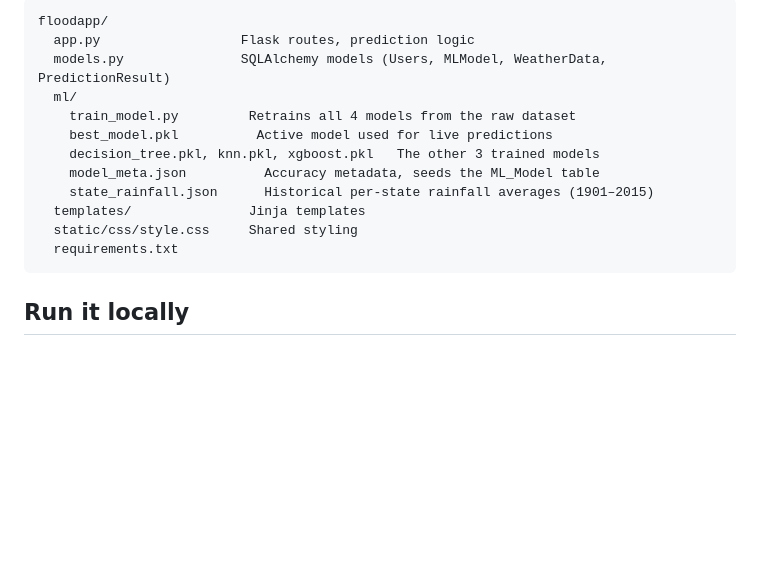
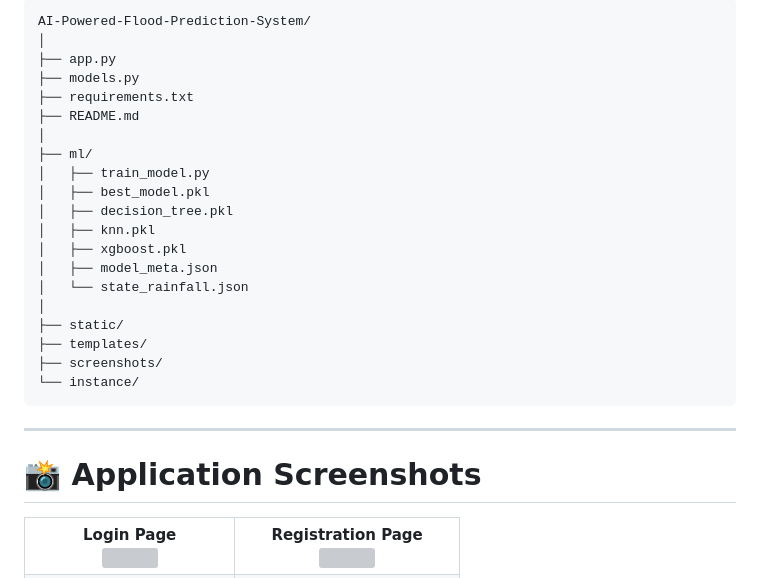
Before and after one commit to AP24110010419/AI-Powered-Flood-Prediction-System, a Markdown page: README.md, the part around one of its changes. GitHub-like rendering; blank space fills up the shorter version; grey boxes are pictures that could not be loaded.

````diff
--- a/README.md
+++ b/README.md
@@ -39,17 +70,41 @@ An AI-powered Flood Prediction System built using **Flask**, **Python**, and **M
 
-```
-floodapp/
-  app.py                  Flask routes, prediction logic
-  models.py               SQLAlchemy models (Users, MLModel, WeatherData, PredictionResult)
-  ml/
-    train_model.py         Retrains all 4 models from the raw dataset
-    best_model.pkl          Active model used for live predictions
-    decision_tree.pkl, knn.pkl, xgboost.pkl   The other 3 trained models
-    model_meta.json          Accuracy metadata, seeds the ML_Model table
-    state_rainfall.json      Historical per-state rainfall averages (1901–2015)
-  templates/               Jinja templates
-  static/css/style.css     Shared styling
-  requirements.txt
+```text
+AI-Powered-Flood-Prediction-System/
+│
+├── app.py
+├── models.py
+├── requirements.txt
+├── README.md
+│
+├── ml/
+│   ├── train_model.py
+│   ├── best_model.pkl
+│   ├── decision_tree.pkl
+│   ├── knn.pkl
+│   ├── xgboost.pkl
+│   ├── model_meta.json
+│   └── state_rainfall.json
+│
+├── static/
+├── templates/
+├── screenshots/
+└── instance/
 ```
 
-## Run it locally
+---
+
+# 📸 Application Screenshots
+
+<table>
+<tr>
+<td align="center">
+<b>Login Page</b><br>
+<img src="screenshots/login.png" width="430">
+</td>
+
+<td align="center">
+<b>Registration Page</b><br>
+<img src="screenshots/register.png" width="430">
+</td>
+</tr>
+
````
Also changed, not shown: other parts of README.md (+225 -45 lines).
